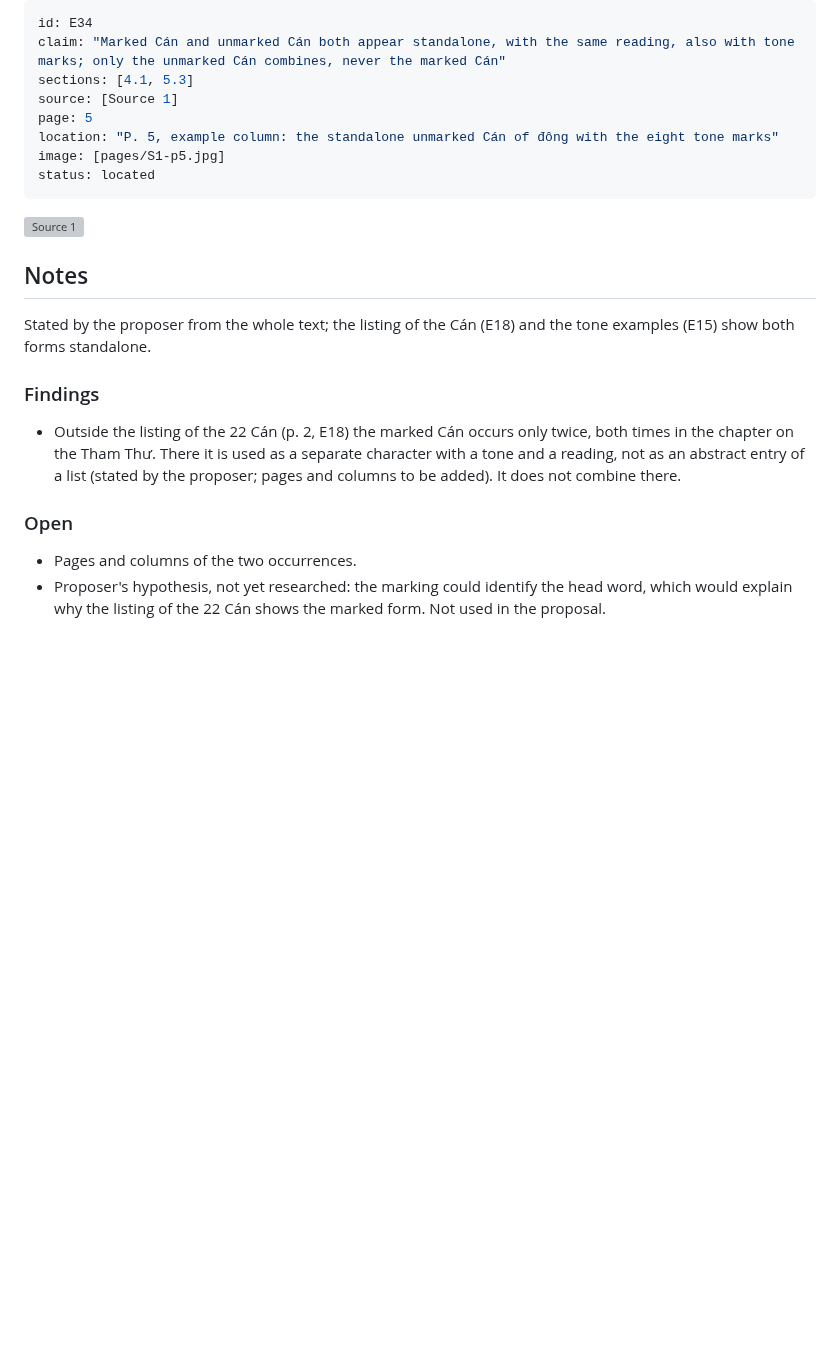
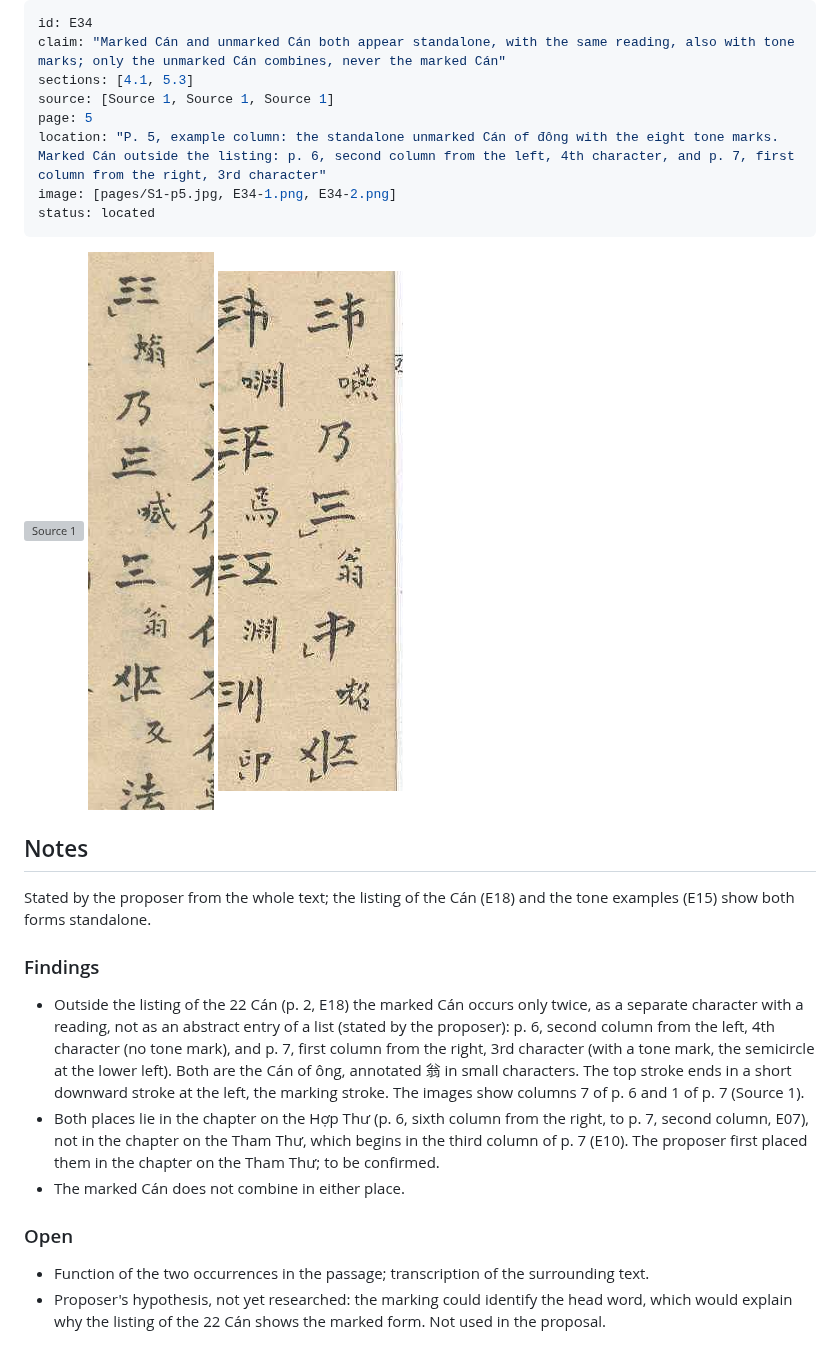
Before and after one commit to qtng/qatt-unicode, a Markdown page: evidence/E34.md, the part around the change. GitHub-like rendering; pictures changed too: evidence/images/E34-1.png (added), evidence/images/E34-2.png (added); blank space fills up the shorter version; grey boxes are pictures that could not be loaded.

Commit message:
Cite the two occurrences of the marked Cán outside the listing (pp. 6 and 7)
Both lie in the chapter on the Hợp Thư by the recorded boundaries, not in
the chapter on the Tham Thư; marked in E34 for confirmation.

Co-Authored-By: Claude Sonnet 5.5 <noreply@anthropic.com>
Claude-Session: https://claude.ai/code/session_015Y9gMa8XNkd9b27zdfADhi

```diff
--- a/evidence/E34.md
+++ b/evidence/E34.md
@@ -2,14 +2,16 @@
 id: E34
 claim: "Marked Cán and unmarked Cán both appear standalone, with the same reading, also with tone marks; only the unmarked Cán combines, never the marked Cán"
 sections: [4.1, 5.3]
-source: [Source 1]
+source: [Source 1, Source 1, Source 1]
 page: 5
-location: "P. 5, example column: the standalone unmarked Cán of đông with the eight tone marks"
-image: [pages/S1-p5.jpg]
+location: "P. 5, example column: the standalone unmarked Cán of đông with the eight tone marks. Marked Cán outside the listing: p. 6, second column from the left, 4th character, and p. 7, first column from the right, 3rd character"
+image: [pages/S1-p5.jpg, E34-1.png, E34-2.png]
 status: located
 ---
 
 ![Source 1](pages/S1-p5.jpg)
+![Source 1](images/E34-1.png)
+![Source 1](images/E34-2.png)
 
 ## Notes
 
@@ -17,9 +19,11 @@ Stated by the proposer from the whole text; the listing of the Cán (E18) and th
 
 ### Findings
 
-- Outside the listing of the 22 Cán (p. 2, E18) the marked Cán occurs only twice, both times in the chapter on the Tham Thư. There it is used as a separate character with a tone and a reading, not as an abstract entry of a list (stated by the proposer; pages and columns to be added). It does not combine there.
+- Outside the listing of the 22 Cán (p. 2, E18) the marked Cán occurs only twice, as a separate character with a reading, not as an abstract entry of a list (stated by the proposer): p. 6, second column from the left, 4th character (no tone mark), and p. 7, first column from the right, 3rd character (with a tone mark, the semicircle at the lower left). Both are the Cán of ông, annotated 翁 in small characters. The top stroke ends in a short downward stroke at the left, the marking stroke. The images show columns 7 of p. 6 and 1 of p. 7 (Source 1).
+- Both places lie in the chapter on the Hợp Thư (p. 6, sixth column from the right, to p. 7, second column, E07), not in the chapter on the Tham Thư, which begins in the third column of p. 7 (E10). The proposer first placed them in the chapter on the Tham Thư; to be confirmed.
+- The marked Cán does not combine in either place.
 
 ### Open
 
-- Pages and columns of the two occurrences.
+- Function of the two occurrences in the passage; transcription of the surrounding text.
 - Proposer's hypothesis, not yet researched: the marking could identify the head word, which would explain why the listing of the 22 Cán shows the marked form. Not used in the proposal.
```
Also changed, not shown: proposal.md (+2 -3 lines), 1 other file.
